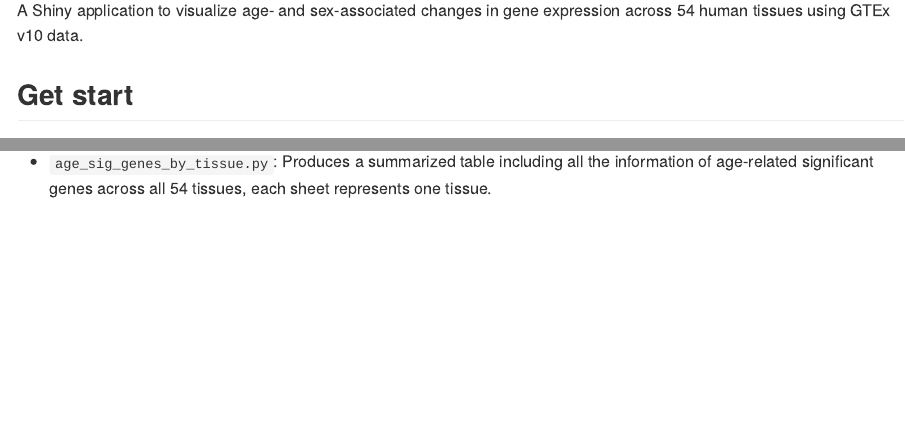
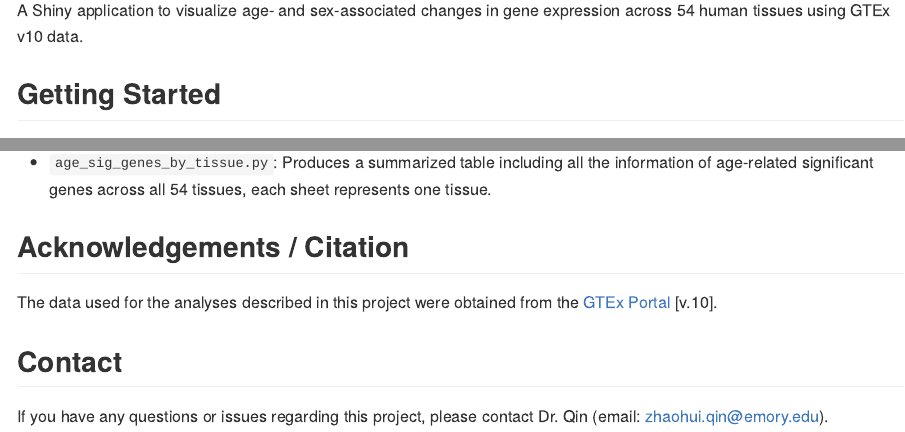
Before and after one commit to ML198/Age-Effect-Explorer, an R Markdown document (README.Rmd): the page in a window 1100 px wide, from 340 px down before the commit and from 220 px down after it, so that both start at the same text, and a second part further down, joined at a grey line. The pictures show the output file README.md that the author committed with the source, drawn offline in the style of GitHub.

Commit message:
Updated README file

```diff
--- a/README.Rmd
+++ b/README.Rmd
@@ -3,7 +3,7 @@ title: "Age-Effect-Explorer"
 date: "`r Sys.Date()`"
 output:
   github_document:
-    toc: true
+    toc: false
     toc_depth: 2
     fig_width: 7
     fig_height: 5
@@ -13,7 +13,7 @@ output:
 
 A Shiny application to visualize age- and sex-associated changes in gene expression across 54 human tissues using GTEx v10 data.
 
-## Get start
+## Getting Started
 
 You can access the deployed Shiny app here: <https://menghui.shinyapps.io/Age_Effect_Explorer/>
 
@@ -40,3 +40,11 @@ You can also reproduce the shiny app with <https://github.com/menghui-c/Age-Effe
 -   `scripts/pval_distribution.R`:Aggregates p-value results across tissues and plots p-value distribution histograms
 
 -   `age_sig_genes_by_tissue.py`: Produces a summarized table including all the information of age-related significant genes across all 54 tissues, each sheet represents one tissue.
+
+## Acknowledgements / Citation
+
+The data used for the analyses described in this project were obtained from the [GTEx Portal](https://gtexportal.org/home/) [v.10].
+
+## Contact
+
+If you have any questions or issues regarding this project, please contact Dr. Qin (email: [zhaohui.qin\@emory.edu](mailto:zhaohui.qin@emory.edu){.email}).
```
Also changed, not shown: README.md.
